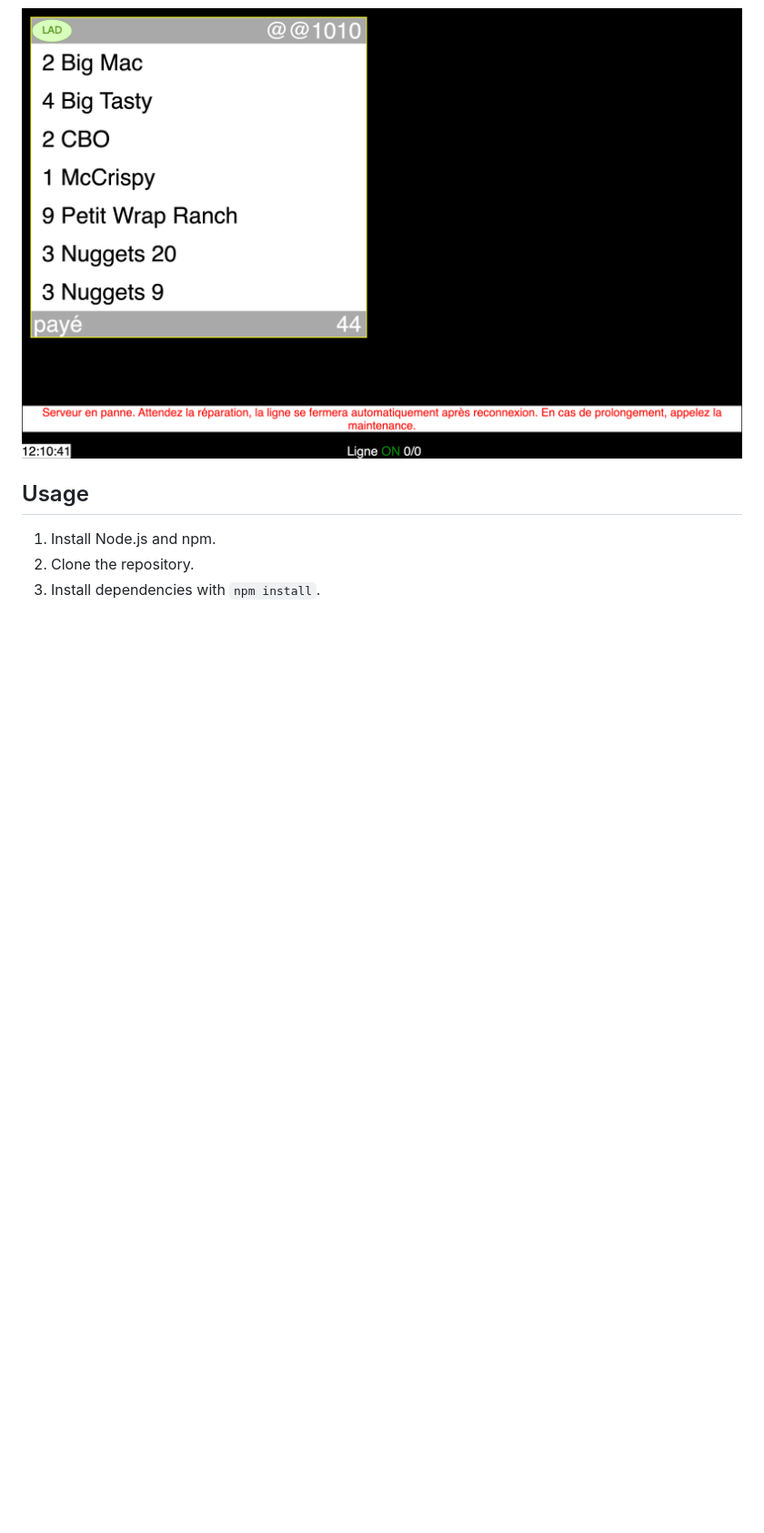
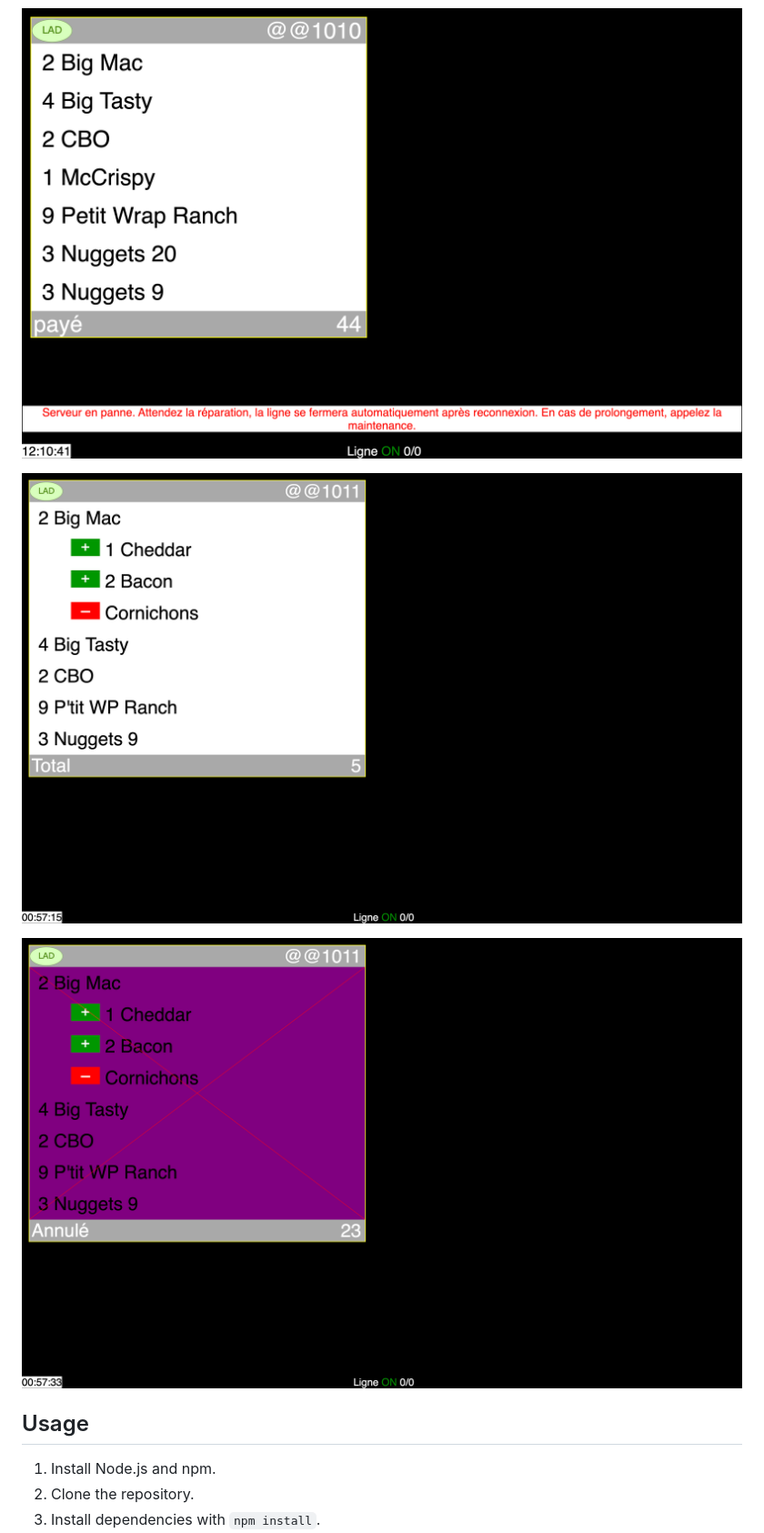
Before and after one commit to DanielDSM23/mcdo_order, a Markdown page: README.md, the part around the change. Shown: that part at 91% size. Rendered like a GitHub page; pictures changed too: screenshots/4.png (added), screenshots/5.png (added); blank space fills up the shorter version.

```diff
--- a/README.md
+++ b/README.md
@@ -19,6 +19,10 @@ OrderL1 is a server-client system built with Node.js and Socket.IO to manage and
 
 
   ![Front when server is off](screenshots/3.png)
+
+  ![Addons & without](screenshots/4.png)
+
+  ![Front when order is cancelled](screenshots/5.png)
 
 
 ## Usage
```
Also changed, not shown: 1 other file.
